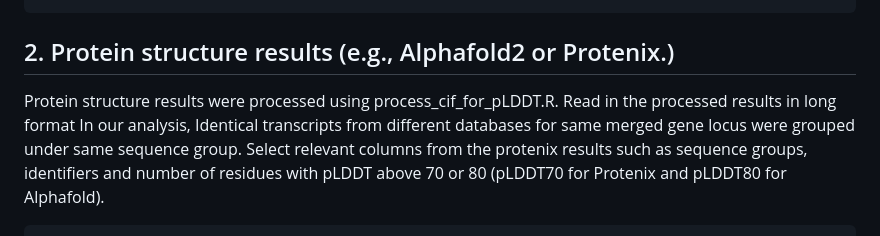
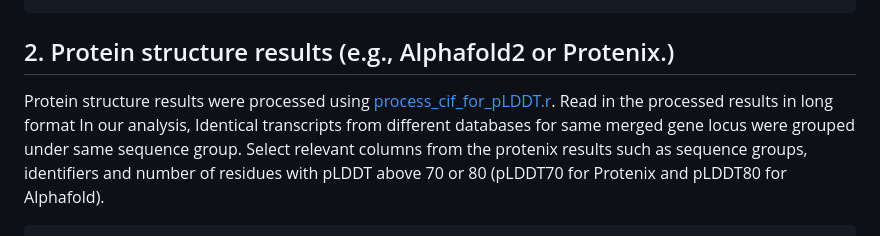
Before and after one commit to PGB-LIV/GeneStructor, a Markdown page: GeneStructor_Rank_isoforms.md, the part around the change. GitHub-like rendering.

````diff
--- a/GeneStructor_Rank_isoforms.md
+++ b/GeneStructor_Rank_isoforms.md
@@ -23,7 +23,7 @@ new_gff_data_subset_ids <- fread(file.path(data_dir, "new_gff_data_subset_ids.ta
 ```
 
 ## 2. Protein structure results (e.g., Alphafold2 or Protenix.)
-Protein structure results were processed using process_cif_for_pLDDT.R. Read in the processed results in long format
+Protein structure results were processed using [process_cif_for_pLDDT.r](process_cif_for_pLDDT.R). Read in the processed results in long format
 In our analysis, Identical transcripts from different databases for same merged gene locus were grouped under same sequence group.
 Select relevant columns from the protenix results such as sequence groups, identifiers and number of residues with pLDDT above 70 or 80 (pLDDT70 for Protenix and pLDDT80 for Alphafold).
 ```r
````
